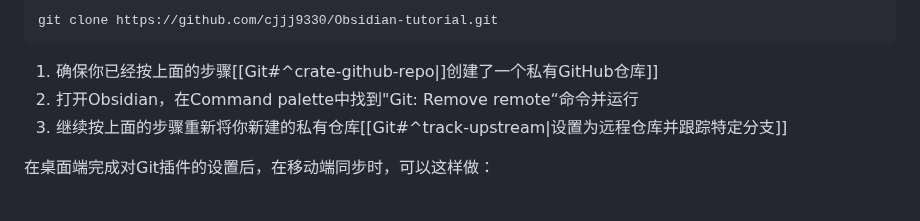
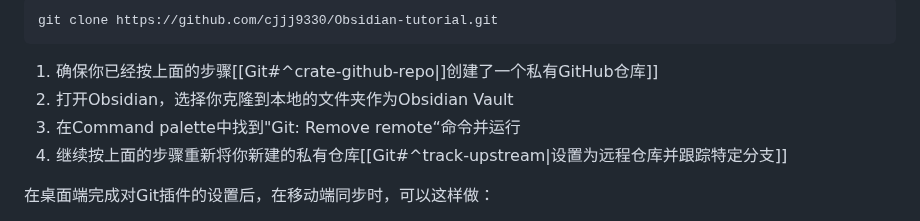
Before and after one commit to constant-007/Obsidian-tutorial, a Markdown page: Obsidian设置/Community plugins/Git.md, the part around the change. GitHub-like rendering.

Commit message:
vault backup: :2025-05-12 22:32:26
Affected files:
Obsidian设置/Community plugins/Git.md

````diff
--- a/Obsidian设置/Community plugins/Git.md
+++ b/Obsidian设置/Community plugins/Git.md
@@ -133,8 +133,9 @@ Obsidian几乎完全免费，唯独同步与将笔记发布成网页需要付费
 git clone https://github.com/cjjj9330/Obsidian-tutorial.git
 ```
 1. 确保你已经按上面的步骤[[Git#^crate-github-repo|]创建了一个私有GitHub仓库]]
-2. 打开Obsidian，在Command palette中找到"Git: Remove remote“命令并运行
-3. 继续按上面的步骤重新将你新建的私有仓库[[Git#^track-upstream|设置为远程仓库并跟踪特定分支]]
+2. 打开Obsidian，选择你克隆到本地的文件夹作为Obsidian Vault
+3. 在Command palette中找到"Git: Remove remote“命令并运行
+4. 继续按上面的步骤重新将你新建的私有仓库[[Git#^track-upstream|设置为远程仓库并跟踪特定分支]]
 
 在桌面端完成对Git插件的设置后，在移动端同步时，可以这样做：
 1. 在手机上下载Obsidian软件
````
